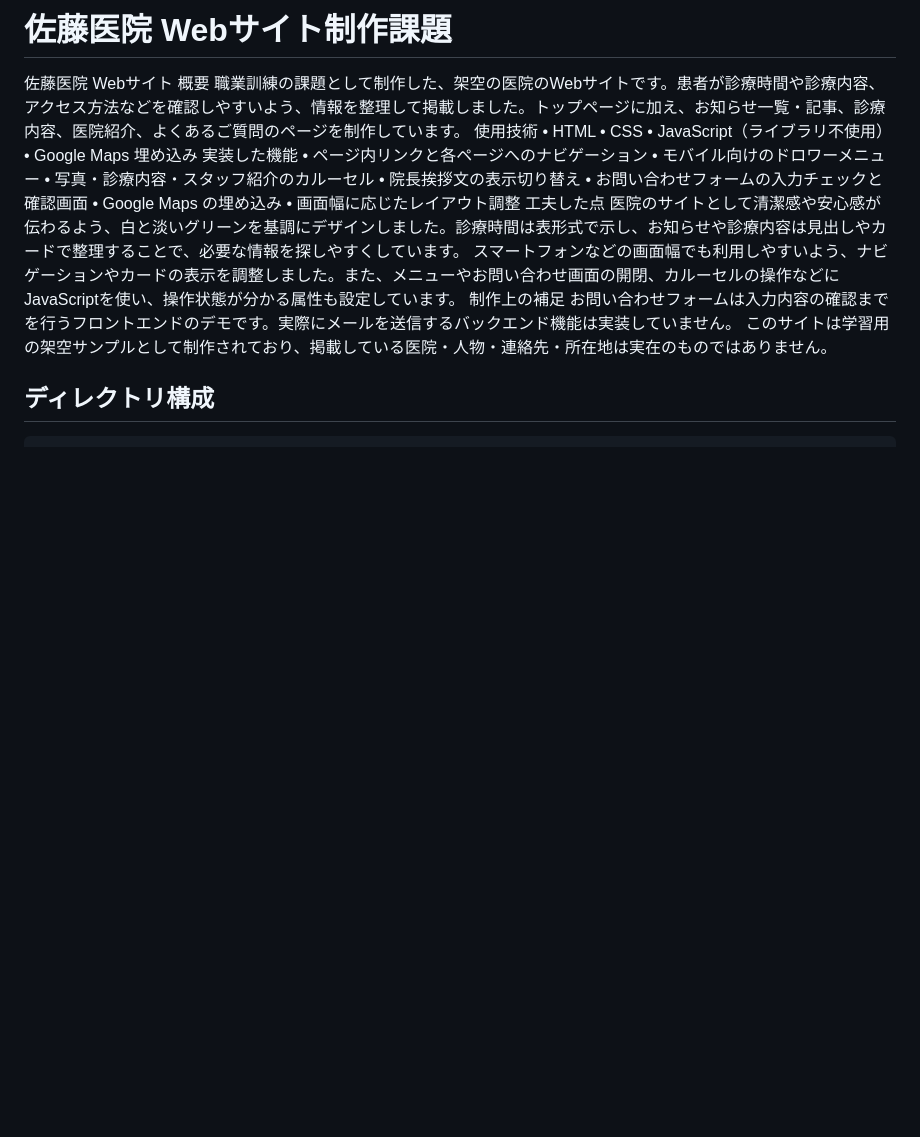
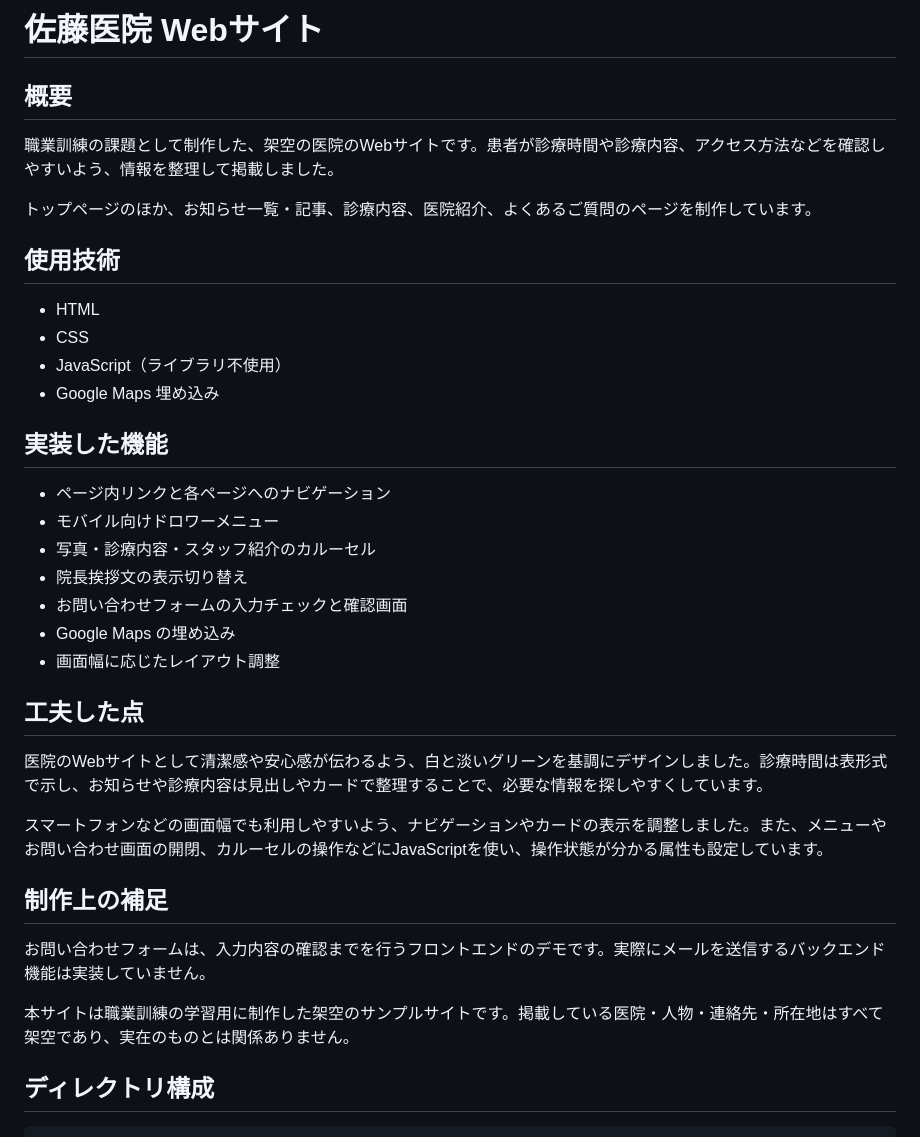
Before and after one commit to koheihiura211141/20260814_kohei-hiura_sato_clinic, a Markdown page: README.md, the part around the change. Drawn GitHub-style; blank space fills up the shorter version.

Commit message:
Revise README for better organization and content

````diff
--- a/README.md
+++ b/README.md
@@ -1,28 +1,39 @@
-# 佐藤医院 Webサイト制作課題
+# 佐藤医院 Webサイト
 
-佐藤医院 Webサイト
-概要
-職業訓練の課題として制作した、架空の医院のWebサイトです。患者が診療時間や診療内容、アクセス方法などを確認しやすいよう、情報を整理して掲載しました。トップページに加え、お知らせ一覧・記事、診療内容、医院紹介、よくあるご質問のページを制作しています。
-使用技術
-    • HTML
-    • CSS
-    • JavaScript（ライブラリ不使用）
-    • Google Maps 埋め込み
-実装した機能
-    • ページ内リンクと各ページへのナビゲーション
-    • モバイル向けのドロワーメニュー
-    • 写真・診療内容・スタッフ紹介のカルーセル
-    • 院長挨拶文の表示切り替え
-    • お問い合わせフォームの入力チェックと確認画面
-    • Google Maps の埋め込み
-    • 画面幅に応じたレイアウト調整
-工夫した点
-医院のサイトとして清潔感や安心感が伝わるよう、白と淡いグリーンを基調にデザインしました。診療時間は表形式で示し、お知らせや診療内容は見出しやカードで整理することで、必要な情報を探しやすくしています。
+## 概要
+
+職業訓練の課題として制作した、架空の医院のWebサイトです。患者が診療時間や診療内容、アクセス方法などを確認しやすいよう、情報を整理して掲載しました。
+
+トップページのほか、お知らせ一覧・記事、診療内容、医院紹介、よくあるご質問のページを制作しています。
+
+## 使用技術
+
+- HTML
+- CSS
+- JavaScript（ライブラリ不使用）
+- Google Maps 埋め込み
+
+## 実装した機能
+
+- ページ内リンクと各ページへのナビゲーション
+- モバイル向けドロワーメニュー
+- 写真・診療内容・スタッフ紹介のカルーセル
+- 院長挨拶文の表示切り替え
+- お問い合わせフォームの入力チェックと確認画面
+- Google Maps の埋め込み
+- 画面幅に応じたレイアウト調整
+
+## 工夫した点
+
+医院のWebサイトとして清潔感や安心感が伝わるよう、白と淡いグリーンを基調にデザインしました。診療時間は表形式で示し、お知らせや診療内容は見出しやカードで整理することで、必要な情報を探しやすくしています。
+
 スマートフォンなどの画面幅でも利用しやすいよう、ナビゲーションやカードの表示を調整しました。また、メニューやお問い合わせ画面の開閉、カルーセルの操作などにJavaScriptを使い、操作状態が分かる属性も設定しています。
-制作上の補足
-お問い合わせフォームは入力内容の確認までを行うフロントエンドのデモです。実際にメールを送信するバックエンド機能は実装していません。
-このサイトは学習用の架空サンプルとして制作されており、掲載している医院・人物・連絡先・所在地は実在のものではありません。
 
+## 制作上の補足
+
+お問い合わせフォームは、入力内容の確認までを行うフロントエンドのデモです。実際にメールを送信するバックエンド機能は実装していません。
+
+本サイトは職業訓練の学習用に制作した架空のサンプルサイトです。掲載している医院・人物・連絡先・所在地はすべて架空であり、実在のものとは関係ありません。
 ## ディレクトリ構成
 
 ```text
````
